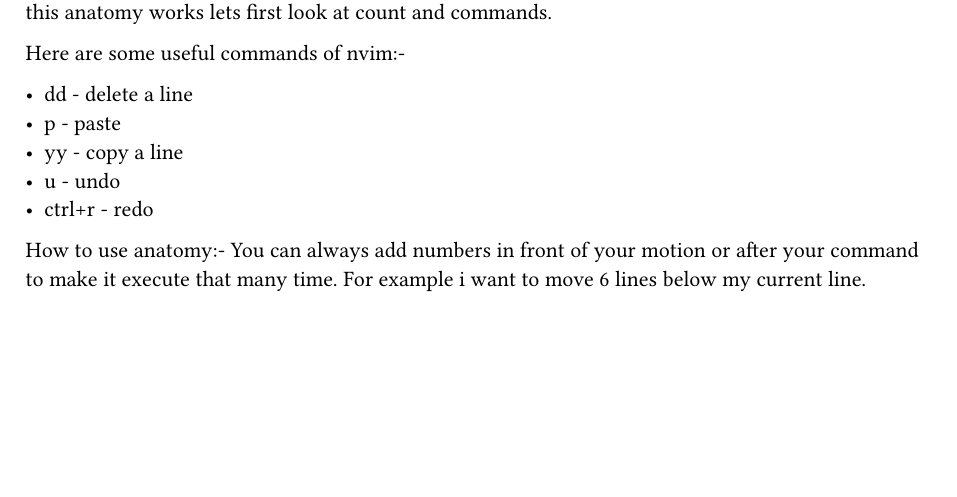
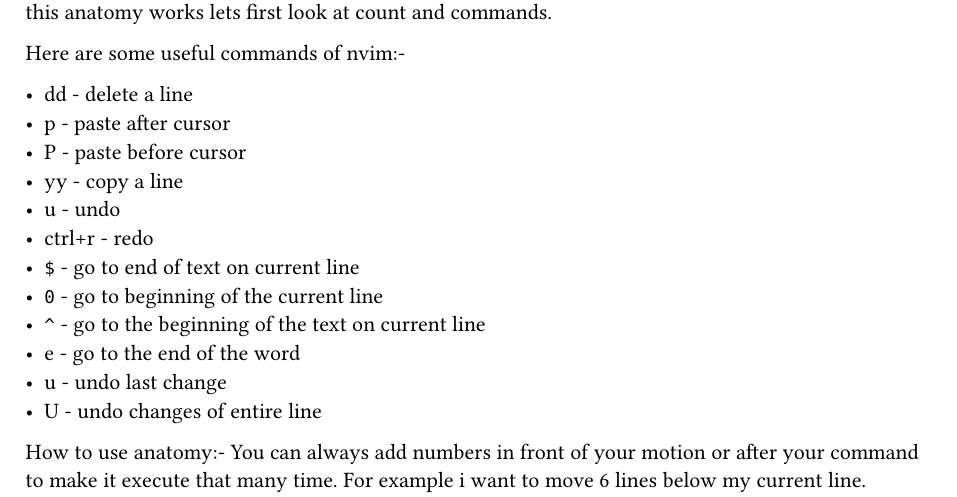
Before and after one commit to Dumb00heavycoder/Learning-NVIM, a Typst document (motions.typ): part of the page, cut so that both start at the same text, the shorter picture padded with empty space. The pictures show the PDF file motions.pdf that the author committed with the source.

Commit message:
new commands

```diff
--- a/motions.typ
+++ b/motions.typ
@@ -19,10 +19,17 @@
 Here are some useful commands of nvim:-
 
   - dd - delete a line
-  - p - paste
+  - p - paste after cursor
+  - P - paste before cursor
   - yy - copy a line
   - u - undo
   - ctrl+r - redo
+  - `$` - go to end of text on current line
+  - `0` - go to beginning of the current line
+  - `^` - go to the beginning of the text on current line
+  - e - go to the end of the word
+  - u - undo last change
+  - U - undo changes of entire line
 
 How to use anatomy:-
 You can always add numbers in front of your motion or after your command to make it execute that many time. For example i want to move 6 lines below my current line. pressing 6 than j can help me do that easily. Now i want to delete next 6 lines, pressing dd than 6 can help me with that. Now i want to delete the 6 lines which are above my current line. Pressing dd, 6 and k will help me do that. You can use this anatomy to do much more creative stuff.
```
Also changed, not shown: motions.pdf.
